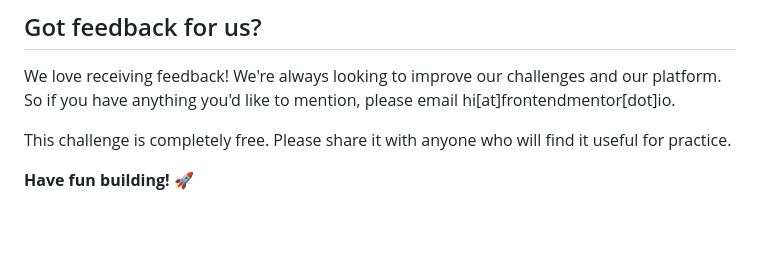
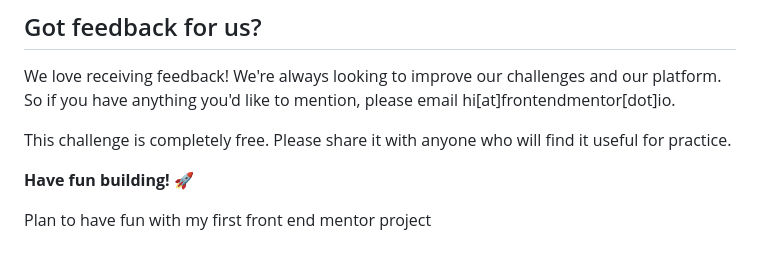
Before and after one commit to serge-kamga/product-preview-component, a Markdown page: product-preview-card-component-main/README.md, the part around the change. Rendered like a GitHub page; blank space fills up the shorter version.

```diff
--- a/product-preview-card-component-main/README.md
+++ b/product-preview-card-component-main/README.md
@@ -90,3 +90,5 @@ We love receiving feedback! We're always looking to improve our challenges and o
 This challenge is completely free. Please share it with anyone who will find it useful for practice.
 
 **Have fun building!** 🚀
+
+Plan to have fun with my first front end mentor project
```
